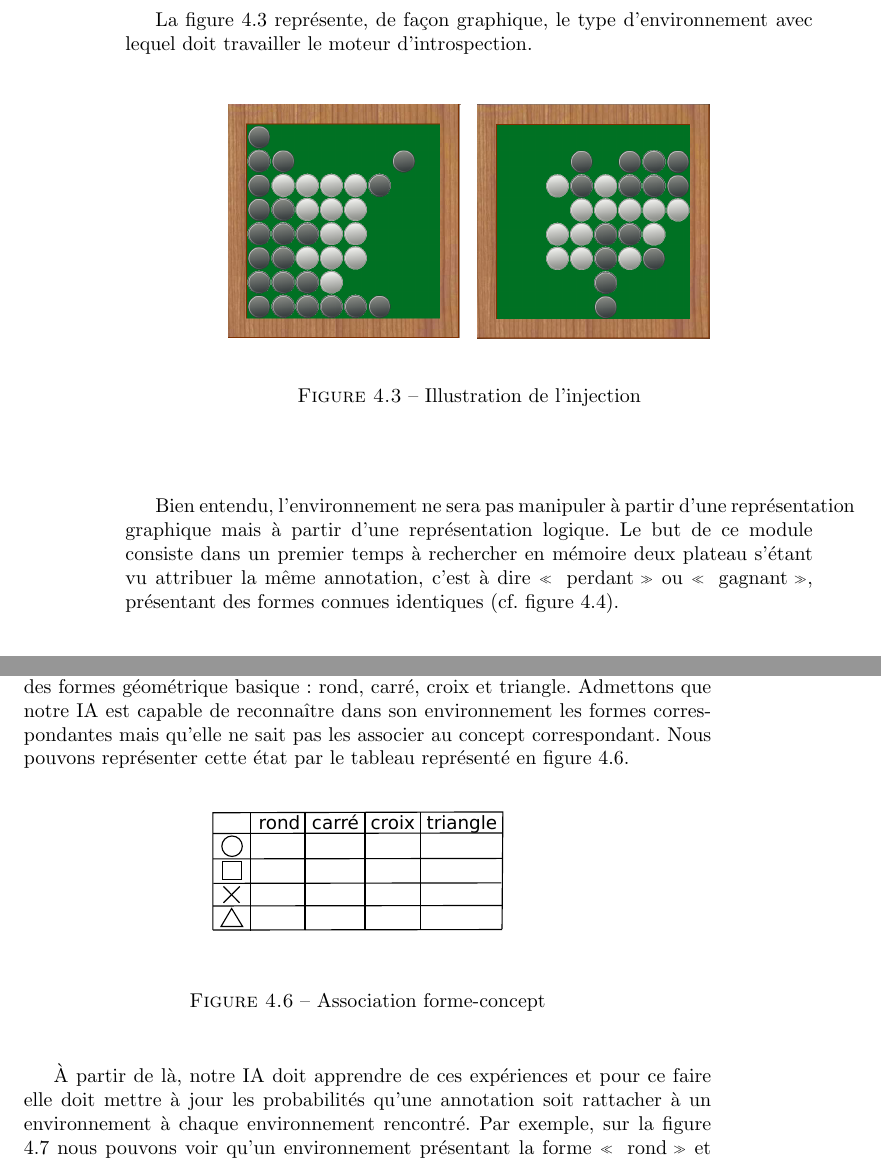
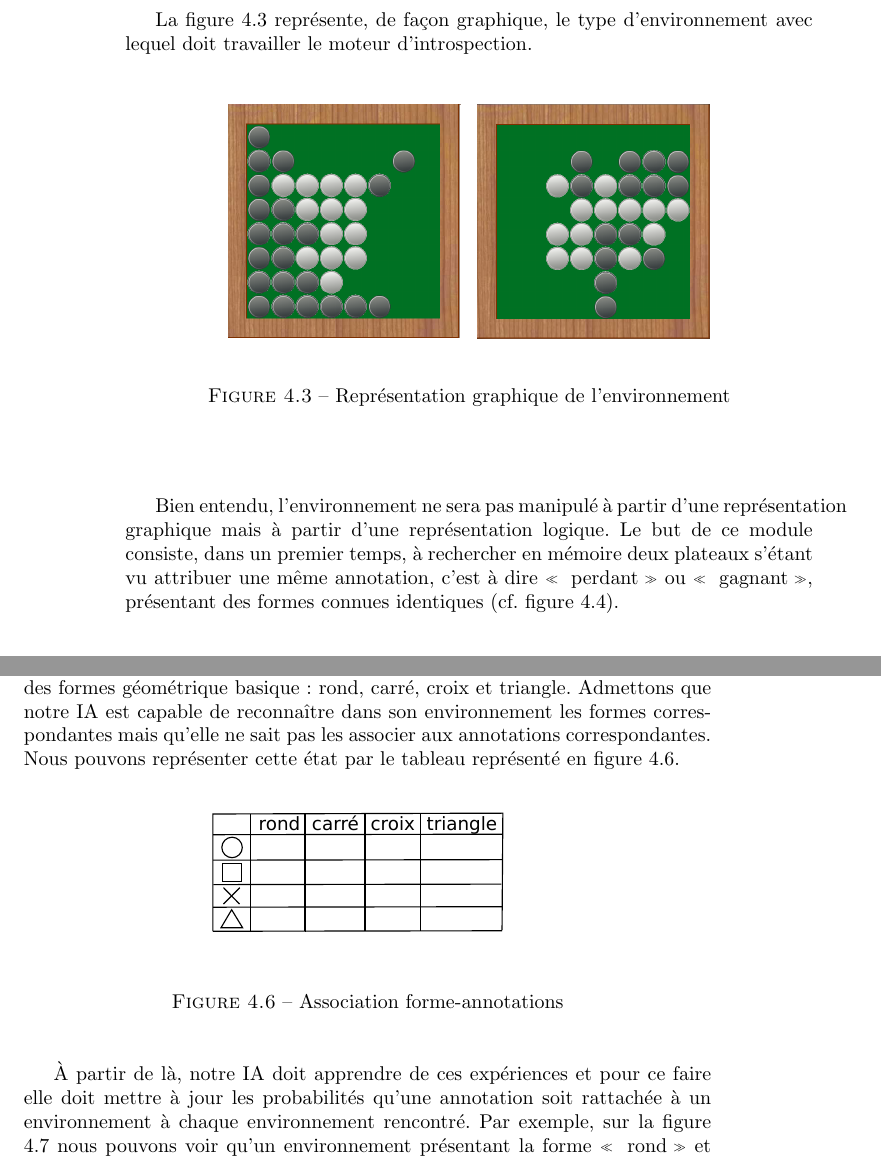
Before and after one commit to cogitoTeam/IA_a_cognitive_approach, a LaTeX book (Docs/Latex/rapport_final/rapport_final_ac.tex, which reads Docs/Latex/rapport_final/analyse/conception/raisonnement/introspection.tex, Docs/Latex/rapport_final/analyse/conception/raisonnement/valuation.tex): two parts of pages 28 and 29 of 51, joined at a grey line, cut so that both start at the same text. Compiled offline with pdfLaTeX; a LaTeX package or settings file that is missing is left out.

Commit message:
correction rapport : parti raisonneur

```diff
--- a/Docs/Latex/rapport_final/analyse/conception/raisonnement/introspection.tex
+++ b/Docs/Latex/rapport_final/analyse/conception/raisonnement/introspection.tex
@@ -29,11 +29,11 @@ La figure \ref{img_cbs_reco0} représente, de façon graphique, le type d'enviro
 \begin{center}
 \includegraphics[width=0.7\textwidth]{files/raisonneur/cbs_reco0}
 \end{center}
-\caption{Illustration de l'injection}
+\caption{Représentation graphique de l'environnement}
 \label{img_cbs_reco0}
 \end{figure}
 
-Bien entendu, l'environnement ne sera pas manipuler à partir d'une représentation graphique mais à partir d'une représentation logique. Le but de ce module consiste dans un premier temps à rechercher en mémoire deux plateau s'étant vu attribuer la même annotation, c'est à dire \og{}~perdant~\fg{} ou \og{}~gagnant~\fg{}, présentant des formes connues identiques (cf. figure \ref{img_cbs_reco1}).
+Bien entendu, l'environnement ne sera pas manipulé à partir d'une représentation graphique mais à partir d'une représentation logique. Le but de ce module consiste, dans un premier temps, à rechercher en mémoire deux plateaux s'étant vu attribuer une même annotation, c'est à dire \og{}~perdant~\fg{} ou \og{}~gagnant~\fg{}, présentant des formes connues identiques (cf. figure \ref{img_cbs_reco1}).
 
 \begin{figure}[H]
 \begin{center}
--- a/Docs/Latex/rapport_final/analyse/conception/raisonnement/valuation.tex
+++ b/Docs/Latex/rapport_final/analyse/conception/raisonnement/valuation.tex
@@ -5,17 +5,17 @@
 À chaque fois que le module reçoit un environnement annoté, celui-ci effectue une mise à jour des probabilités d'apparition d'une annotation en fonction d'une forme.
 \[ P(Annotation|Forme) = \frac{P(Forme|Annotation) \times P(Annotation)}{P(Forme)} \]
 
-Par exemple, imaginons que nous souhaitons entraîner notre IA à identifier des formes géométrique basique : rond, carré, croix et triangle. Admettons que notre IA est capable de reconnaître dans son environnement les formes correspondantes mais qu'elle ne sait pas les associer au concept correspondant. Nous pouvons représenter cette état par le tableau représenté en figure \ref{img_annotations}.
+Par exemple, imaginons que nous souhaitons entraîner notre IA à identifier des formes géométrique basique : rond, carré, croix et triangle. Admettons que notre IA est capable de reconnaître dans son environnement les formes correspondantes mais qu'elle ne sait pas les associer aux annotations correspondantes. Nous pouvons représenter cette état par le tableau représenté en figure \ref{img_annotations}.
 
 \begin{figure}[H]
   \begin{center}
     \includegraphics[width=0.5\textwidth]{files/raisonneur/annotations}
   \end{center}
-\caption{Association forme-concept}
+\caption{Association forme-annotations}
 \label{img_annotations}
 \end{figure}
 
-À partir de là, notre IA doit apprendre de ces expériences et pour ce faire elle doit mettre à jour les probabilités qu'une annotation soit rattacher à un environnement à chaque environnement rencontré. Par exemple, sur la figure \ref{img_annotations_1} nous pouvons voir qu'un environnement présentant la forme \og{}~rond~\fg{} et correctement annoté mettra à jour les probabilités de cette forme comme illustré.
+À partir de là, notre IA doit apprendre de ces expériences et pour ce faire elle doit mettre à jour les probabilités qu'une annotation soit rattachée à un environnement à chaque environnement rencontré. Par exemple, sur la figure \ref{img_annotations_1} nous pouvons voir qu'un environnement présentant la forme \og{} rond \fg{} et correctement annoté mettra à jour les probabilités de cette forme comme illustré.
 
 \begin{figure}[H]
 \includegraphics[width=\textwidth]{files/raisonneur/annotations_1}
```
Also changed, not shown: Docs/Latex/rapport_final/analyse/conception/module_raisonnement.tex (+1 -1 lines), Docs/Latex/rapport_final/analyse/conception/raisonnement/introspection.tex (6 more changed lines).
